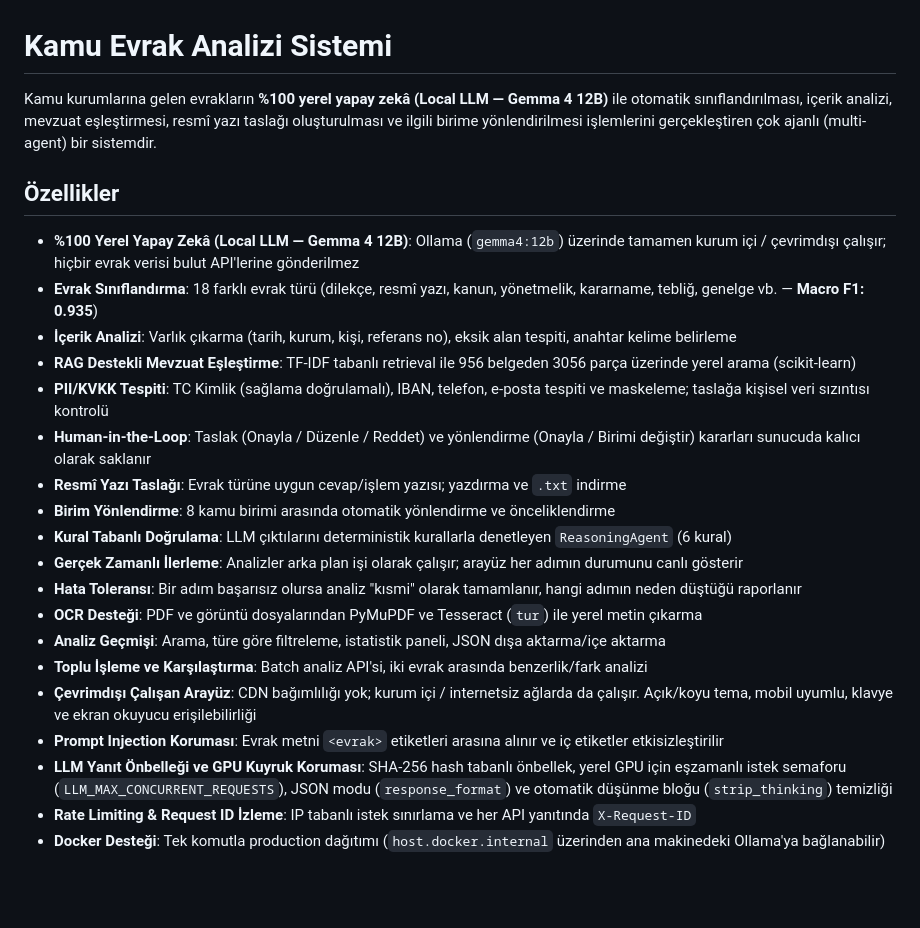
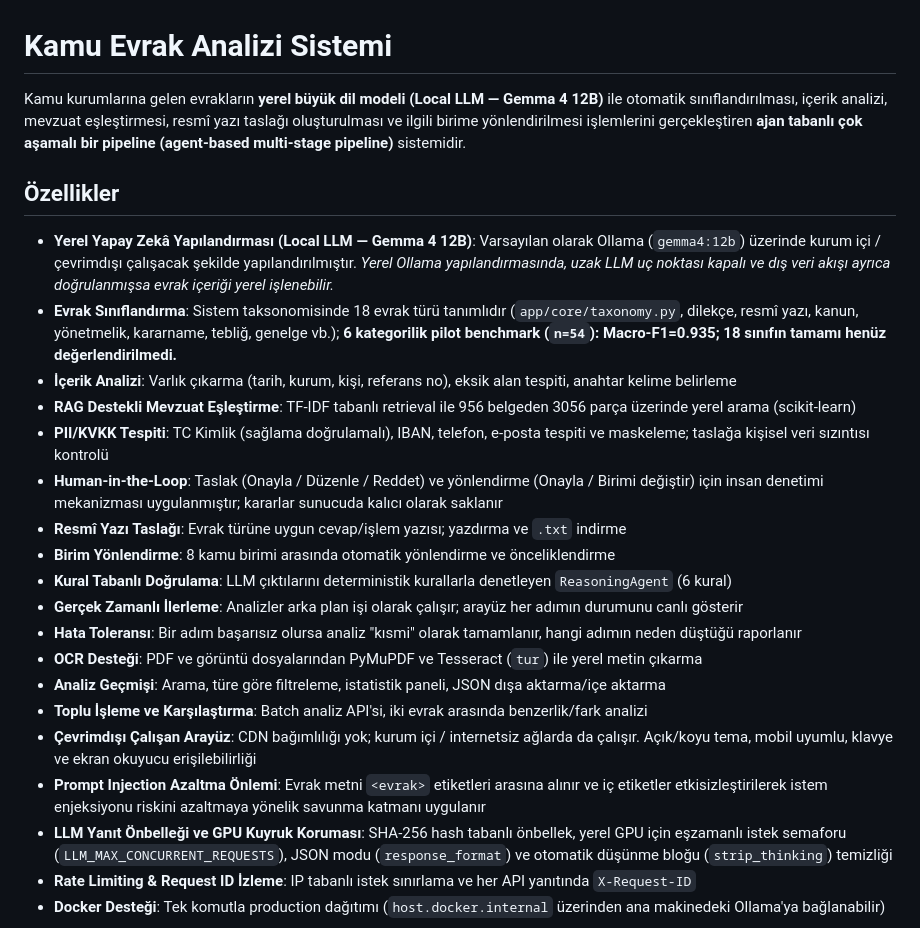
Before and after one commit to g0rkm/kamu_evrak_analizi, a Markdown page: README.md, the part around one of its changes. Rendered like a GitHub page; blank space fills up the shorter version.

```diff
--- a/README.md
+++ b/README.md
@@ -1,15 +1,15 @@
 # Kamu Evrak Analizi Sistemi
 
-Kamu kurumlarına gelen evrakların **%100 yerel yapay zekâ (Local LLM — Gemma 4 12B)** ile otomatik sınıflandırılması, içerik analizi, mevzuat eşleştirmesi, resmî yazı taslağı oluşturulması ve ilgili birime yönlendirilmesi işlemlerini gerçekleştiren çok ajanlı (multi-agent) bir sistemdir.
+Kamu kurumlarına gelen evrakların **yerel büyük dil modeli (Local LLM — Gemma 4 12B)** ile otomatik sınıflandırılması, içerik analizi, mevzuat eşleştirmesi, resmî yazı taslağı oluşturulması ve ilgili birime yönlendirilmesi işlemlerini gerçekleştiren **ajan tabanlı çok aşamalı bir pipeline (agent-based multi-stage pipeline)** sistemidir.
 
 ## Özellikler
 
-- **%100 Yerel Yapay Zekâ (Local LLM — Gemma 4 12B)**: Ollama (`gemma4:12b`) üzerinde tamamen kurum içi / çevrimdışı çalışır; hiçbir evrak verisi bulut API'lerine gönderilmez
-- **Evrak Sınıflandırma**: 18 farklı evrak türü (dilekçe, resmî yazı, kanun, yönetmelik, kararname, tebliğ, genelge vb. — **Macro F1: 0.935**)
+- **Yerel Yapay Zekâ Yapılandırması (Local LLM — Gemma 4 12B)**: Varsayılan olarak Ollama (`gemma4:12b`) üzerinde kurum içi / çevrimdışı çalışacak şekilde yapılandırılmıştır. *Yerel Ollama yapılandırmasında, uzak LLM uç noktası kapalı ve dış veri akışı ayrıca doğrulanmışsa evrak içeriği yerel işlenebilir.*
+- **Evrak Sınıflandırma**: Sistem taksonomisinde 18 evrak türü tanımlıdır (`app/core/taxonomy.py`, dilekçe, resmî yazı, kanun, yönetmelik, kararname, tebliğ, genelge vb.); **6 kategorilik pilot benchmark (`n=54`): Macro-F1=0.935; 18 sınıfın tamamı henüz değerlendirilmedi.**
 - **İçerik Analizi**: Varlık çıkarma (tarih, kurum, kişi, referans no), eksik alan tespiti, anahtar kelime belirleme
 - **RAG Destekli Mevzuat Eşleştirme**: TF-IDF tabanlı retrieval ile 956 belgeden 3056 parça üzerinde yerel arama (scikit-learn)
 - **PII/KVKK Tespiti**: TC Kimlik (sağlama doğrulamalı), IBAN, telefon, e-posta tespiti ve maskeleme; taslağa kişisel veri sızıntısı kontrolü
-- **Human-in-the-Loop**: Taslak (Onayla / Düzenle / Reddet) ve yönlendirme (Onayla / Birimi değiştir) kararları sunucuda kalıcı olarak saklanır
+- **Human-in-the-Loop**: Taslak (Onayla / Düzenle / Reddet) ve yönlendirme (Onayla / Birimi değiştir) için insan denetimi mekanizması uygulanmıştır; kararlar sunucuda kalıcı olarak saklanır
 - **Resmî Yazı Taslağı**: Evrak türüne uygun cevap/işlem yazısı; yazdırma ve `.txt` indirme
 - **Birim Yönlendirme**: 8 kamu birimi arasında otomatik yönlendirme ve önceliklendirme
 - **Kural Tabanlı Doğrulama**: LLM çıktılarını deterministik kurallarla denetleyen `ReasoningAgent` (6 kural)
@@ -19,7 +19,7 @@ Kamu kurumlarına gelen evrakların **%100 yerel yapay zekâ (Local LLM — Gemm
 - **Analiz Geçmişi**: Arama, türe göre filtreleme, istatistik paneli, JSON dışa aktarma/içe aktarma
 - **Toplu İşleme ve Karşılaştırma**: Batch analiz API'si, iki evrak arasında benzerlik/fark analizi
 - **Çevrimdışı Çalışan Arayüz**: CDN bağımlılığı yok; kurum içi / internetsiz ağlarda da çalışır. Açık/koyu tema, mobil uyumlu, klavye ve ekran okuyucu erişilebilirliği
-- **Prompt Injection Koruması**: Evrak metni `<evrak>` etiketleri arasına alınır ve iç etiketler etkisizleştirilir
+- **Prompt Injection Azaltma Önlemi**: Evrak metni `<evrak>` etiketleri arasına alınır ve iç etiketler etkisizleştirilerek istem enjeksiyonu riskini azaltmaya yönelik savunma katmanı uygulanır
 - **LLM Yanıt Önbelleği ve GPU Kuyruk Koruması**: SHA-256 hash tabanlı önbellek, yerel GPU için eşzamanlı istek semaforu (`LLM_MAX_CONCURRENT_REQUESTS`), JSON modu (`response_format`) ve otomatik düşünme bloğu (`strip_thinking`) temizliği
 - **Rate Limiting & Request ID İzleme**: IP tabanlı istek sınırlama ve her API yanıtında `X-Request-ID`
 - **Docker Desteği**: Tek komutla production dağıtımı (`host.docker.internal` üzerinden ana makinedeki Ollama'ya bağlanabilir)
```
Also changed, not shown: other parts of README.md (+29 -17 lines).
